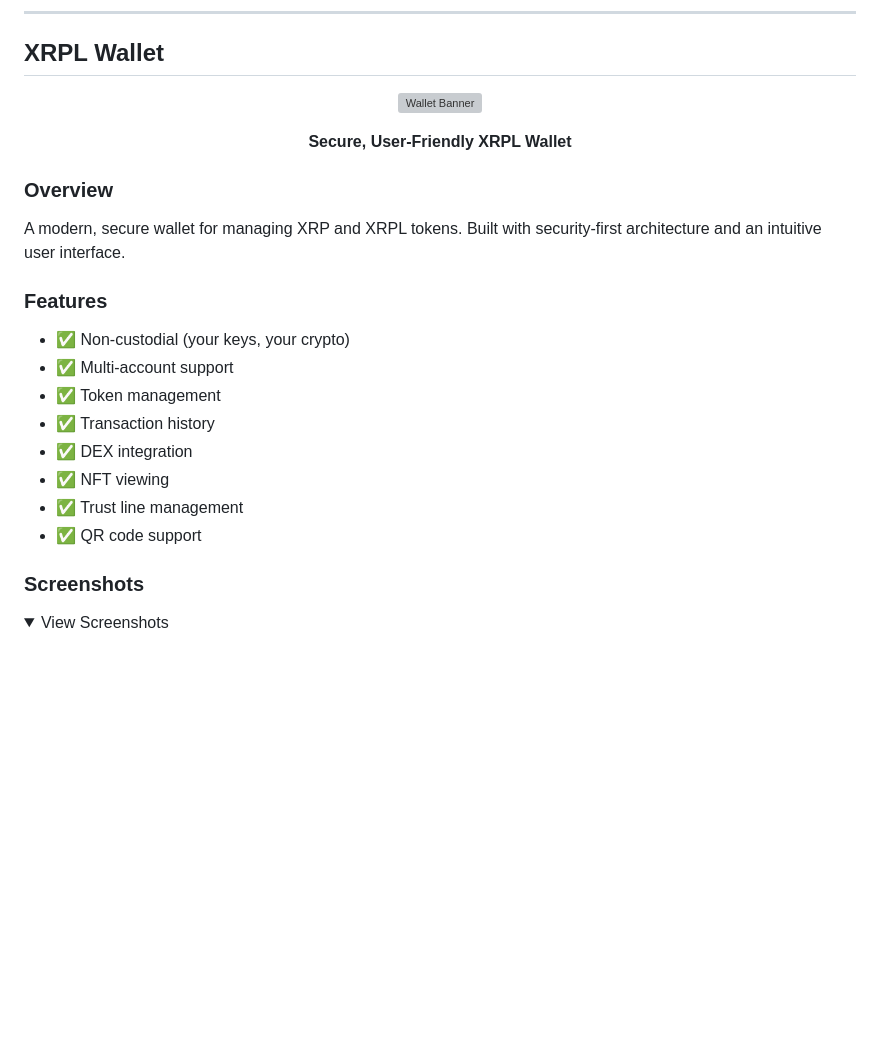
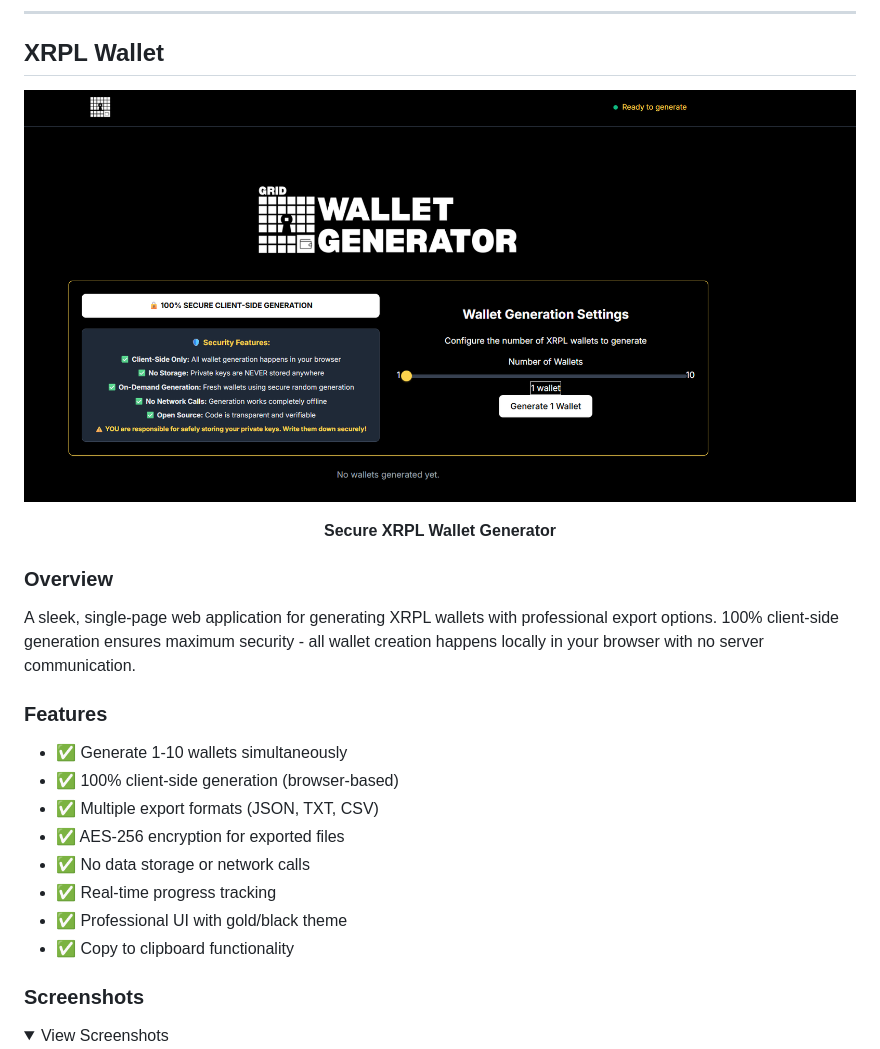
Before and after one commit to GRID-SERVICES-GIT/Portfolio, a Markdown page: projects/defi-tools.md, the part around one of its changes. GitHub-like rendering; pictures changed too: assets/defi/wallet-main.png (added); folded sections open; blank space fills up the shorter version; grey boxes are pictures that could not be loaded.

```diff
--- a/projects/defi-tools.md
+++ b/projects/defi-tools.md
@@ -8,24 +8,24 @@
 
 <div align="center">
 
-  ![Wallet Banner](../assets/defi/wallet-banner.png)
+  ![Wallet Main Interface](../assets/defi/wallet-main.png)
 
-  **Secure, User-Friendly XRPL Wallet**
+  **Secure XRPL Wallet Generator**
 
 </div>
 
 ### Overview
-A modern, secure wallet for managing XRP and XRPL tokens. Built with security-first architecture and an intuitive user interface.
+A sleek, single-page web application for generating XRPL wallets with professional export options. 100% client-side generation ensures maximum security - all wallet creation happens locally in your browser with no server communication.
 
 ### Features
-- ✅ Non-custodial (your keys, your crypto)
-- ✅ Multi-account support
-- ✅ Token management
-- ✅ Transaction history
-- ✅ DEX integration
-- ✅ NFT viewing
-- ✅ Trust line management
-- ✅ QR code support
+- ✅ Generate 1-10 wallets simultaneously
+- ✅ 100% client-side generation (browser-based)
+- ✅ Multiple export formats (JSON, TXT, CSV)
+- ✅ AES-256 encryption for exported files
+- ✅ No data storage or network calls
+- ✅ Real-time progress tracking
+- ✅ Professional UI with gold/black theme
+- ✅ Copy to clipboard functionality
 
 ### Screenshots
 <details>
```
Also changed, not shown: other parts of projects/defi-tools.md (+8 -4 lines), assets/defi/wallet-export-options.png (added), assets/defi/wallet-generated.png (added).
